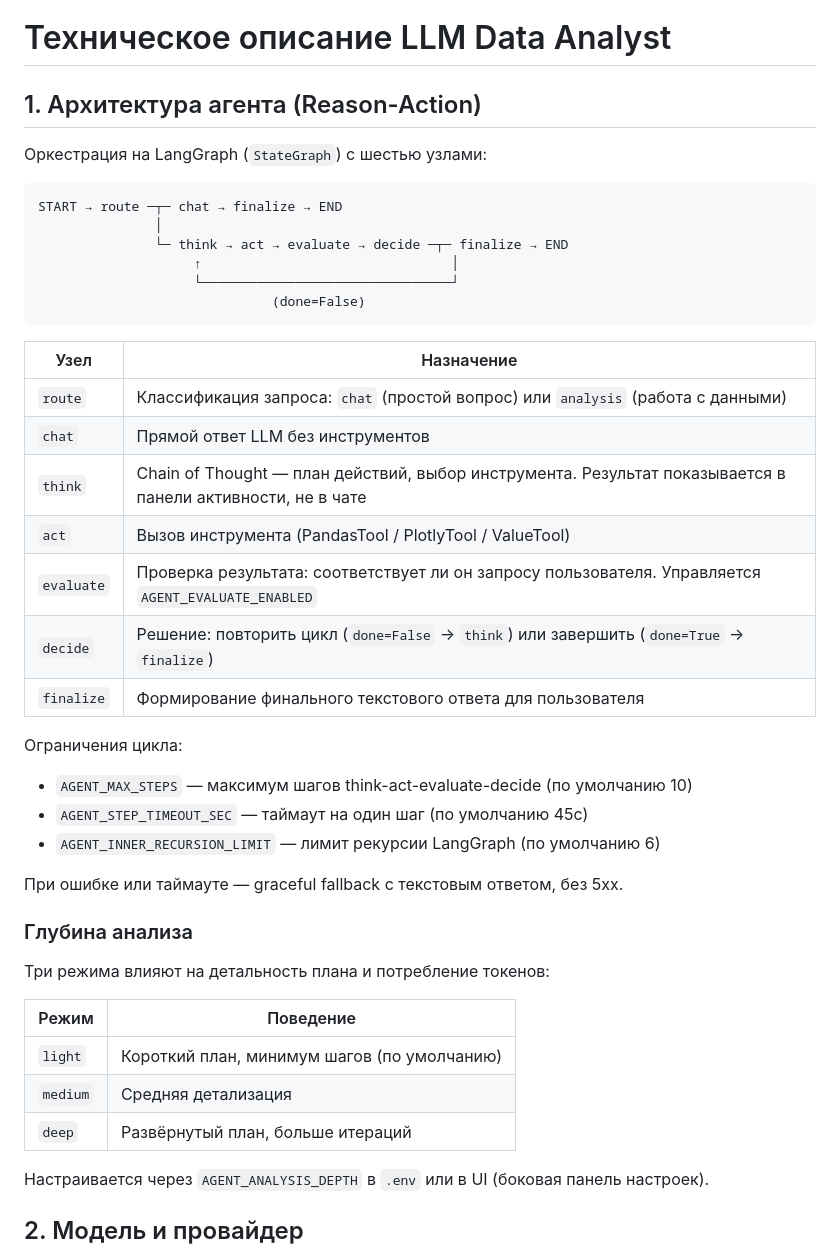
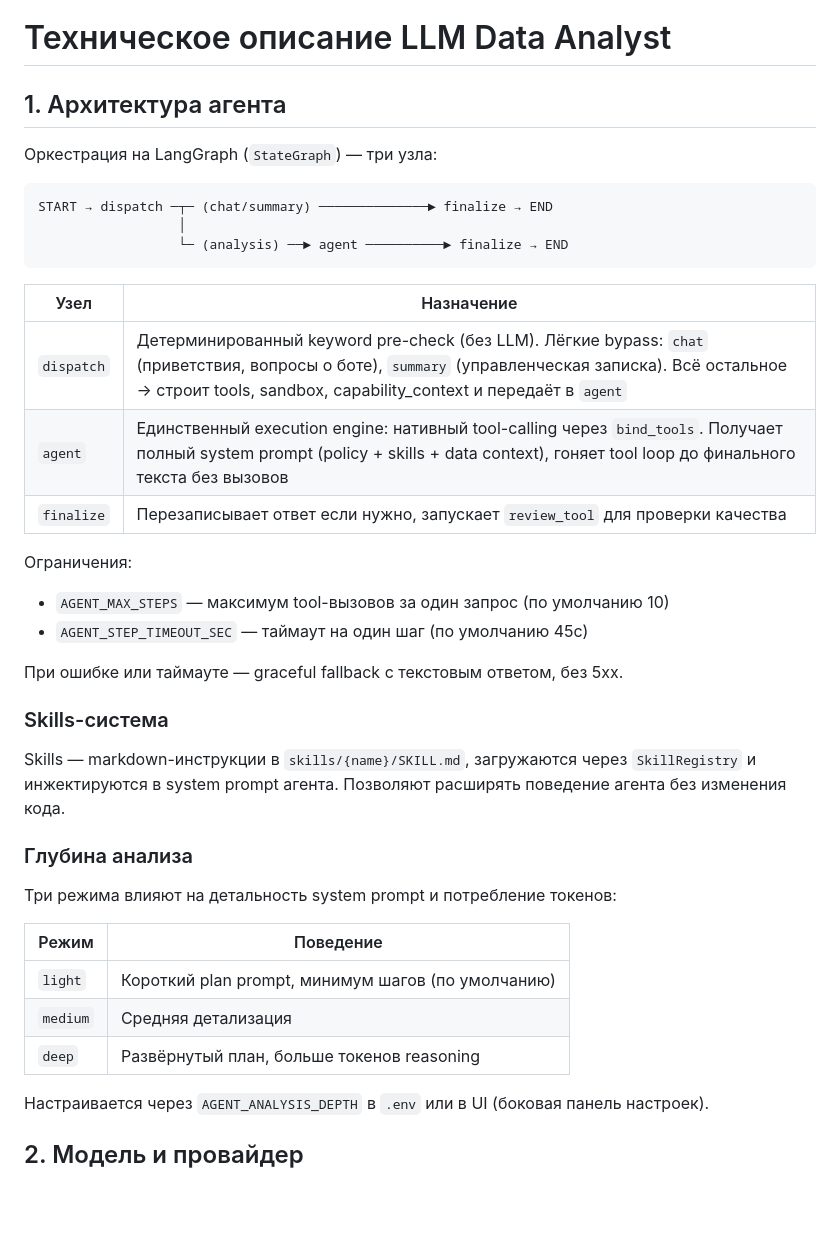
Before and after one commit to dimkablin/llm-data-analyst, a Markdown page: TECHNICAL.md, the part around one of its changes. GitHub-like rendering; blank space fills up the shorter version.

````diff
--- a/TECHNICAL.md
+++ b/TECHNICAL.md
@@ -1,44 +1,40 @@
 # Техническое описание LLM Data Analyst
 
-## 1. Архитектура агента (Reason-Action)
+## 1. Архитектура агента
 
-Оркестрация на LangGraph (`StateGraph`) с шестью узлами:
+Оркестрация на LangGraph (`StateGraph`) — три узла:
 
 ```
-START → route ─┬─ chat → finalize → END
-               │
-               └─ think → act → evaluate → decide ─┬─ finalize → END
-                    ↑                                │
-                    └────────────────────────────────┘
-                              (done=False)
+START → dispatch ─┬─ (chat/summary) ──────────────► finalize → END
+                  │
+                  └─ (analysis) ──► agent ──────────► finalize → END
 ```
 
 | Узел | Назначение |
 |------|------------|
-| `route` | Классификация запроса: `chat` (простой вопрос) или `analysis` (работа с данными) |
-| `chat` | Прямой ответ LLM без инструментов |
-| `think` | Chain of Thought — план действий, выбор инструмента. Результат показывается в панели активности, не в чате |
-| `act` | Вызов инструмента (PandasTool / PlotlyTool / ValueTool) |
-| `evaluate` | Проверка результата: соответствует ли он запросу пользователя. Управляется `AGENT_EVALUATE_ENABLED` |
-| `decide` | Решение: повторить цикл (`done=False` → `think`) или завершить (`done=True` → `finalize`) |
-| `finalize` | Формирование финального текстового ответа для пользователя |
+| `dispatch` | Детерминированный keyword pre-check (без LLM). Лёгкие bypass: `chat` (приветствия, вопросы о боте), `summary` (управленческая записка). Всё остальное → строит tools, sandbox, capability_context и передаёт в `agent` |
+| `agent` | Единственный execution engine: нативный tool-calling через `bind_tools`. Получает полный system prompt (policy + skills + data context), гоняет tool loop до финального текста без вызовов |
+| `finalize` | Перезаписывает ответ если нужно, запускает `review_tool` для проверки качества |
 
-Ограничения цикла:
-- `AGENT_MAX_STEPS` — максимум шагов think-act-evaluate-decide (по умолчанию 10)
+Ограничения:
+- `AGENT_MAX_STEPS` — максимум tool-вызовов за один запрос (по умолчанию 10)
 - `AGENT_STEP_TIMEOUT_SEC` — таймаут на один шаг (по умолчанию 45с)
-- `AGENT_INNER_RECURSION_LIMIT` — лимит рекурсии LangGraph (по умолчанию 6)
 
 При ошибке или таймауте — graceful fallback с текстовым ответом, без 5xx.
 
+### Skills-система
+
+Skills — markdown-инструкции в `skills/{name}/SKILL.md`, загружаются через `SkillRegistry` и инжектируются в system prompt агента. Позволяют расширять поведение агента без изменения кода.
+
 ### Глубина анализа
 
-Три режима влияют на детальность плана и потребление токенов:
+Три режима влияют на детальность system prompt и потребление токенов:
 
 | Режим | Поведение |
 |-------|-----------|
-| `light` | Короткий план, минимум шагов (по умолчанию) |
+| `light` | Короткий plan prompt, минимум шагов (по умолчанию) |
 | `medium` | Средняя детализация |
-| `deep` | Развёрнутый план, больше итераций |
+| `deep` | Развёрнутый план, больше токенов reasoning |
 
 Настраивается через `AGENT_ANALYSIS_DEPTH` в `.env` или в UI (боковая панель настроек).
 
````
Also changed, not shown: other parts of TECHNICAL.md (+29 -13 lines), README.md (+1 -1 lines), docs/refactoring_05072026.md (+0 -1 lines).
